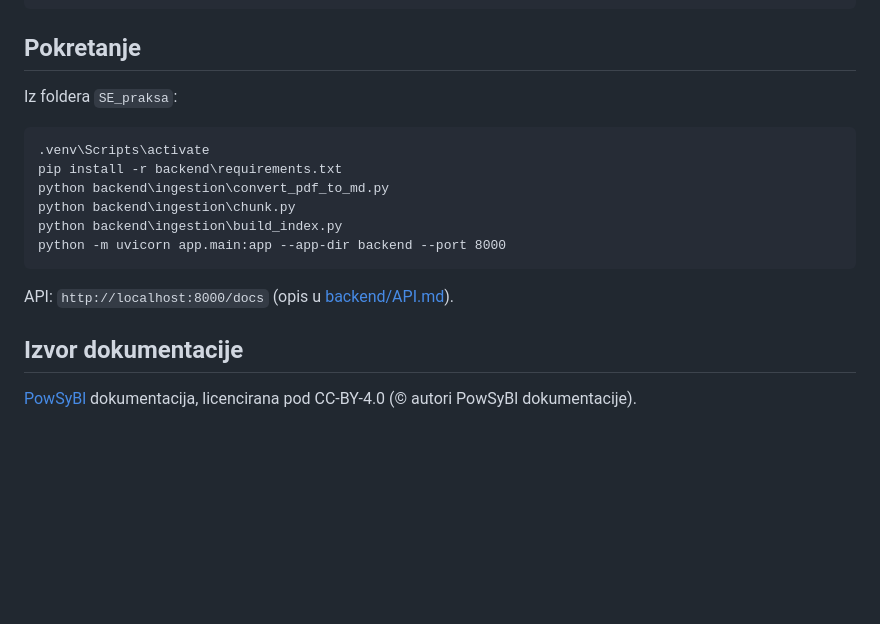
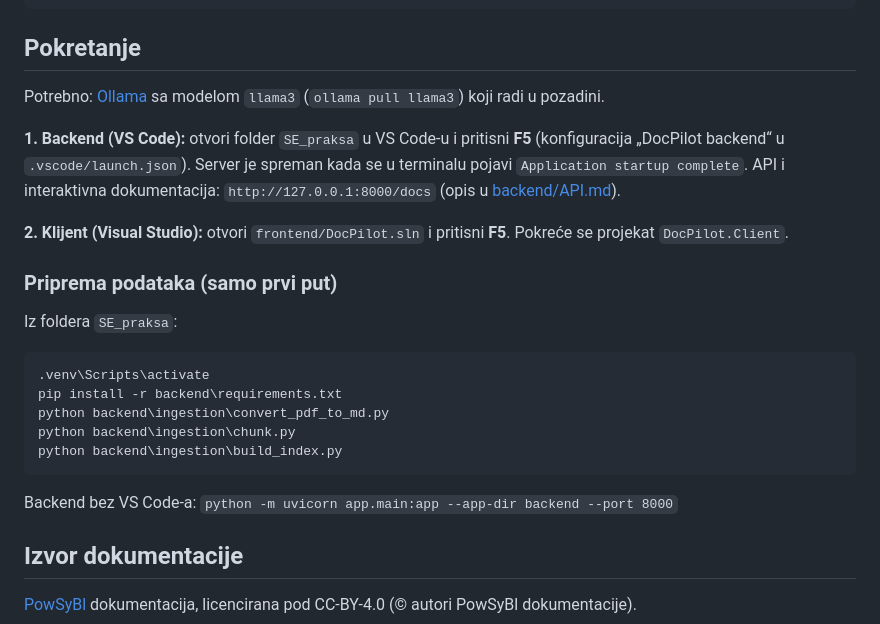
Before and after one commit to VladK333/SE_Internship, a Markdown page: README.md, the part around the change. Rendered like a GitHub page; blank space fills up the shorter version.

Commit message:
added VS Code launch config for backend and simpler run instructions

````diff
--- a/README.md
+++ b/README.md
@@ -25,6 +25,16 @@ SE_praksa/
 
 ## Pokretanje
 
+Potrebno: [Ollama](https://ollama.com) sa modelom `llama3` (`ollama pull llama3`) koji radi u pozadini.
+
+**1. Backend (VS Code):** otvori folder `SE_praksa` u VS Code-u i pritisni **F5** (konfiguracija „DocPilot backend“ u
+`.vscode/launch.json`). Server je spreman kada se u terminalu pojavi `Application startup complete`.
+API i interaktivna dokumentacija: `http://127.0.0.1:8000/docs` (opis u [backend/API.md](backend/API.md)).
+
+**2. Klijent (Visual Studio):** otvori `frontend/DocPilot.sln` i pritisni **F5**. Pokreće se projekat `DocPilot.Client`.
+
+### Priprema podataka (samo prvi put)
+
 Iz foldera `SE_praksa`:
 
 ```
@@ -33,10 +43,9 @@ pip install -r backend\requirements.txt
 python backend\ingestion\convert_pdf_to_md.py
 python backend\ingestion\chunk.py
 python backend\ingestion\build_index.py
-python -m uvicorn app.main:app --app-dir backend --port 8000
 ```
 
-API: `http://localhost:8000/docs` (opis u [backend/API.md](backend/API.md)).
+Backend bez VS Code-a: `python -m uvicorn app.main:app --app-dir backend --port 8000`
 
 ## Izvor dokumentacije
 
````
Also changed, not shown: docs/progress/DocPilot_napredak.md (+22 -2 lines), docs/progress/img/klijent_chat.png (added), 7 other files.
